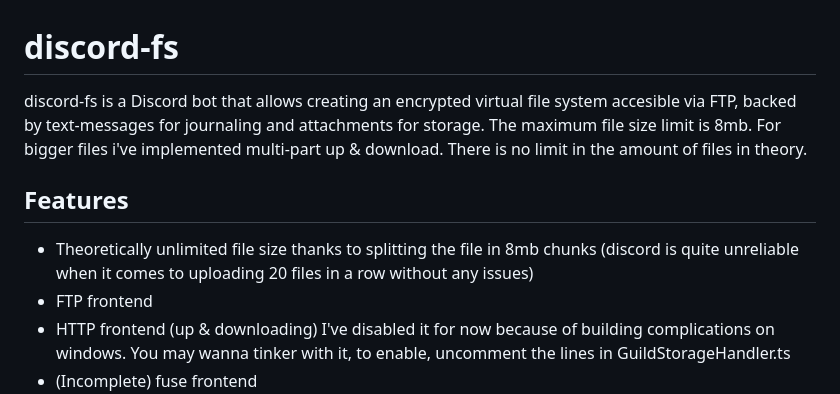
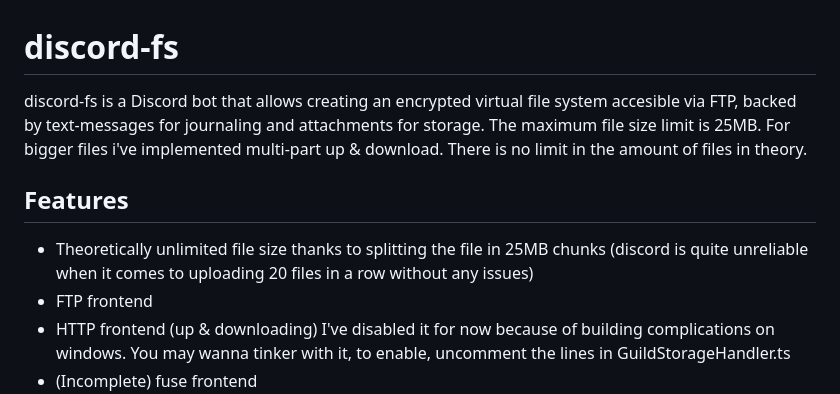
Before and after one commit to fr34kyn01535/discord-fs, a Markdown page: README.md, the part around one of its changes. Drawn GitHub-style.

```diff
--- a/README.md
+++ b/README.md
@@ -1,9 +1,9 @@
 # discord-fs
 
-discord-fs is a Discord bot that allows creating an encrypted virtual file system accesible via FTP, backed by text-messages for journaling and attachments for storage. The maximum file size limit is 8mb. For bigger files i've implemented multi-part up & download. There is no limit in the amount of files in theory.
+discord-fs is a Discord bot that allows creating an encrypted virtual file system accesible via FTP, backed by text-messages for journaling and attachments for storage. The maximum file size limit is 25MB. For bigger files i've implemented multi-part up & download. There is no limit in the amount of files in theory.
 
 ## Features
-* Theoretically unlimited file size thanks to splitting the file in 8mb chunks (discord is quite unreliable when it comes to uploading 20 files in a row without any issues)
+* Theoretically unlimited file size thanks to splitting the file in 25MB chunks (discord is quite unreliable when it comes to uploading 20 files in a row without any issues)
 * FTP frontend
 * HTTP frontend (up & downloading)
     I've disabled it for now because of building complications on windows. You may wanna tinker with it, to enable, uncomment the lines in GuildStorageHandler.ts
```
Also changed, not shown: other parts of README.md (+33 -25 lines), annoying-error-fix.png (added), 8 other files.
